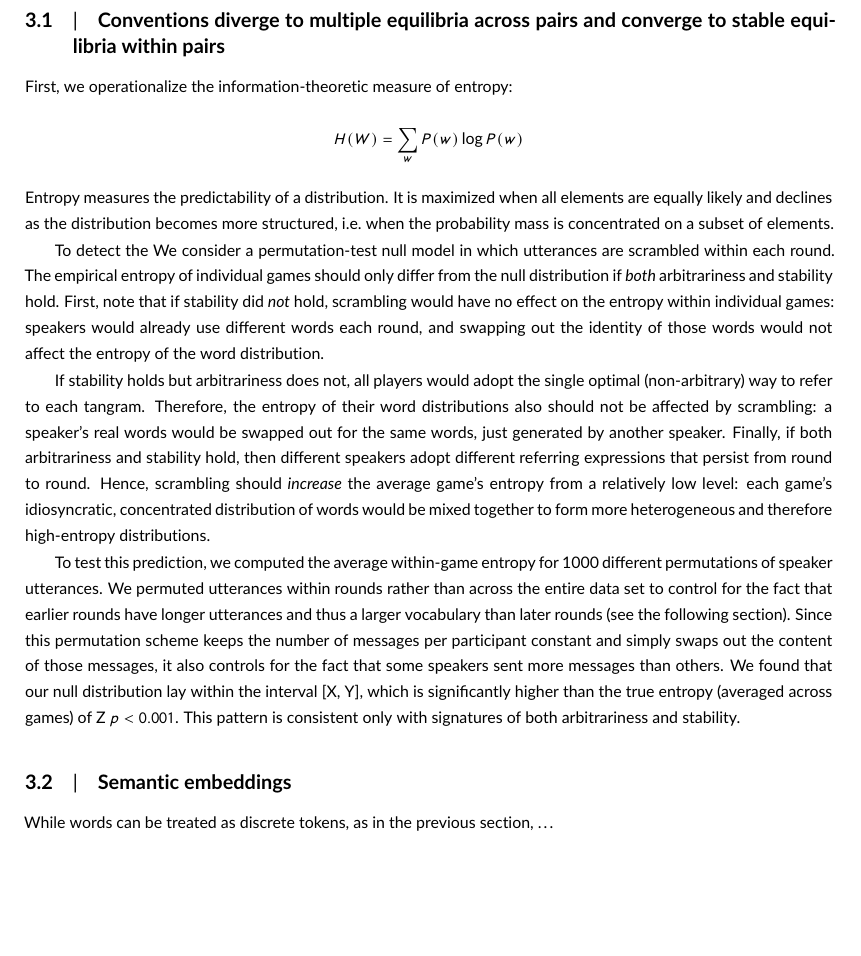
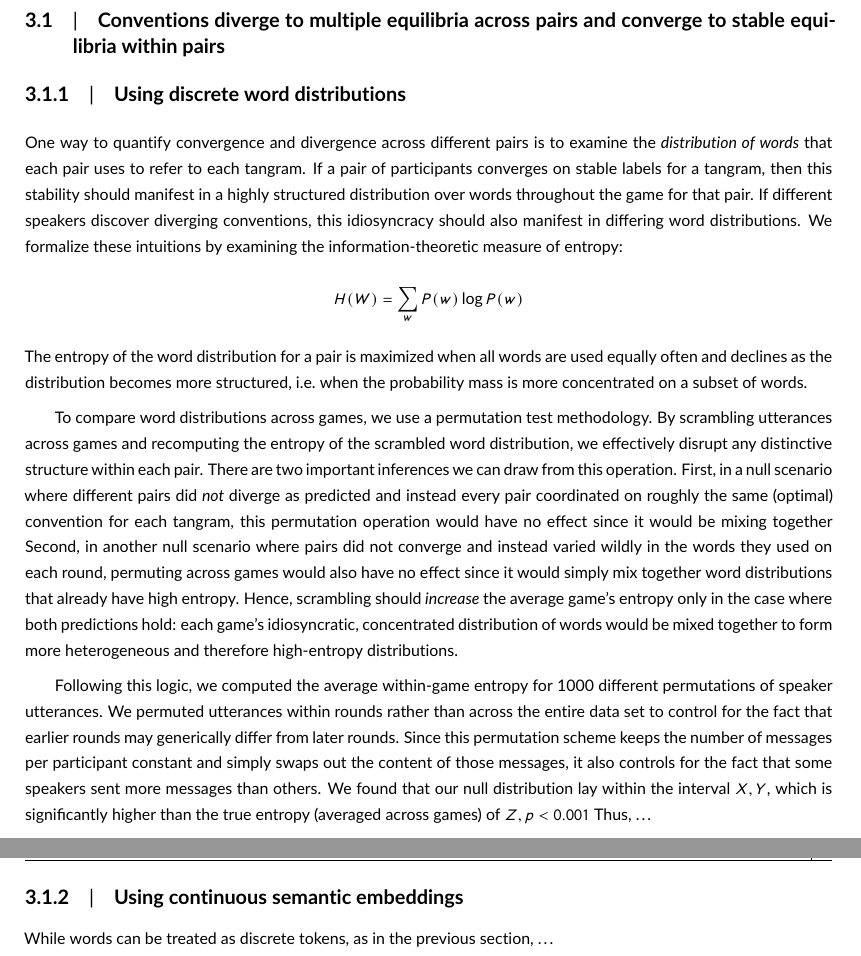
Before and after one commit to hawkrobe/tangrams, a LaTeX document (writing/tangrams/main.tex): part of page 6 of 11 before the commit and two parts of pages 6 and 7 of 11 after it, the two joined at a grey line, cut so that both start at the same text, the shorter picture padded with empty space. Compiled offline with pdfLaTeX.

Commit message:
revise word distribution permutation result

```diff
--- a/writing/tangrams/main.tex
+++ b/writing/tangrams/main.tex
@@ -189,18 +189,27 @@ Instead, we predict that more \emph{distinctive} words in the initial label (e.g
 
 \subsection{Conventions diverge to multiple equilibria across pairs and converge to stable equilibria within pairs}
 
-First, we operationalize the information-theoretic measure of entropy: $$H(W) = \sum_w P(w) \log P(w)$$
-Entropy measures the predictability of a distribution.
-It is maximized when all elements are equally likely and declines as the distribution becomes more structured, i.e.~when the probability mass is concentrated on a subset of elements.
+\subsubsection{Using discrete word distributions}
+One way to quantify convergence and divergence across different pairs is to examine the \emph{distribution of words} that each pair uses to refer to each tangram.
+If a pair of participants converges on stable labels for a tangram, then this stability should manifest in a highly structured distribution over words throughout the game for that pair.
+If different speakers discover diverging conventions, this idiosyncracy should also manifest in differing word distributions.
+We formalize these intuitions by examining the information-theoretic measure of entropy: $$H(W) = \sum_w P(w) \log P(w)$$
+The entropy of the word distribution for a pair is maximized when all words are used equally often and declines as the distribution becomes more structured, i.e.~when the probability mass is more concentrated on a subset of words.
 
-To detect the We consider a permutation-test null model in  which utterances are scrambled within each round.
-The empirical entropy of individual games should only differ from the null distribution if \emph{both} arbitrariness and stability hold. First, note that if stability did \emph{not} hold, scrambling would have no effect on the entropy within individual games: speakers would already use different words each round, and swapping out the identity of those words would not affect the entropy of the word distribution.
+To compare word distributions across games, we use a permutation test methodology.
+By scrambling utterances across games and recomputing the entropy of the scrambled word distribution, we effectively disrupt any distinctive structure within each pair.
+There are two important inferences we can draw from this operation.
+First, in a null scenario where different pairs did \emph{not} diverge as predicted and instead every pair coordinated on roughly the same (optimal) convention for each tangram, this permutation operation would have no effect since it would be mixing together
+Second, in another null scenario where pairs did not converge and instead varied wildly in the words they used on each round, permuting across games would also have no effect since it would simply mix together word distributions that already have high entropy.
+Hence, scrambling should \emph{increase} the average game's entropy only in the case where both predictions hold: each game's idiosyncratic, concentrated distribution of words would be mixed together to form more heterogeneous and therefore high-entropy distributions.
 
-If stability holds but arbitrariness does not, all players would adopt the single optimal (non-arbitrary) way to refer to each tangram. Therefore, the entropy of their word distributions also should not be affected by scrambling: a speaker's real words would be swapped out for  the same words, just generated by another speaker. Finally, if both arbitrariness and stability hold, then different speakers adopt different referring expressions that persist from round to round. Hence, scrambling should \emph{increase} the average game's entropy from a relatively low level: each game's idiosyncratic, concentrated distribution of words would be mixed together to form more heterogeneous and therefore high-entropy distributions.
+Following this logic, we computed the average within-game entropy for 1000 different permutations of speaker utterances.
+We permuted utterances within rounds rather than across the entire data set to control for the fact that earlier rounds may generically differ from later rounds.
+Since this permutation scheme keeps the number of messages per participant constant and simply swaps out the content of those messages, it also controls for the fact that some speakers sent more messages than others.
+We found that our null distribution lay within the interval $X, Y$, which is significantly higher than the true entropy (averaged across games) of $Z, p < 0.001$
+Thus, \dots
 
-To test this prediction, we computed the average within-game entropy for 1000 different permutations of speaker utterances. We permuted utterances within rounds rather than across the entire data set to control for the fact that earlier rounds have longer utterances and thus a larger vocabulary than later rounds (see the following section). Since this permutation scheme keeps the number of messages per participant constant and simply swaps out the content of those messages, it also controls for the fact that some speakers sent more messages than others. We found that our null distribution lay within the interval {[}X, Y{]}, which is significantly higher than the true entropy (averaged across games) of Z \(p < 0.001\). This pattern is consistent only with signatures of both arbitrariness and stability.
-
-\subsection{Semantic embeddings}\label{arbitrariness-and-stability}
+\subsubsection{Using continuous semantic embeddings}
 
 While words can be treated as discrete tokens, as in the previous section, \dots
 
```
